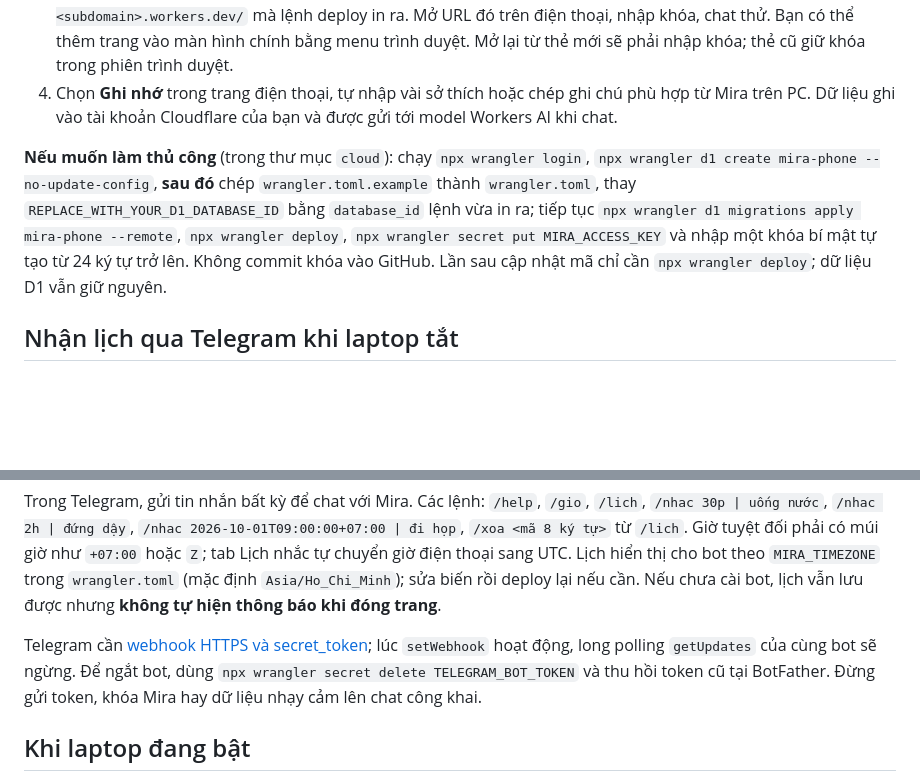
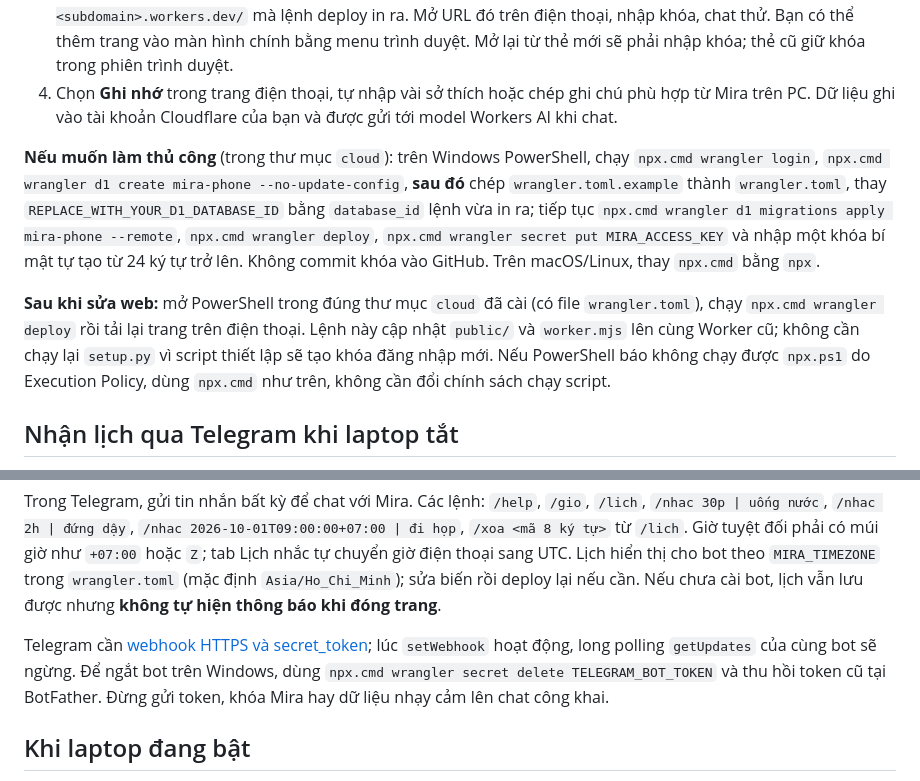
Before and after one commit to Hiuraaa/mira-desktop-assistant, a Markdown page: cloud/README.md, 2 parts joined by grey strips. Rendered like a GitHub page; blank space fills up the shorter version.

Commit message:
Document Windows npx.cmd deployment in Mira cloud guide

```diff
--- a/cloud/README.md
+++ b/cloud/README.md
@@ -15,7 +15,9 @@ Chọn **Workers Free** của Cloudflare, không đăng ký gói trả phí ho
 3. **Lưu khóa được in ra cuối lệnh** trong trình quản lý mật khẩu. Ghi lại URL `https://mira-phone.<subdomain>.workers.dev/` mà lệnh deploy in ra. Mở URL đó trên điện thoại, nhập khóa, chat thử. Bạn có thể thêm trang vào màn hình chính bằng menu trình duyệt. Mở lại từ thẻ mới sẽ phải nhập khóa; thẻ cũ giữ khóa trong phiên trình duyệt.
 4. Chọn **Ghi nhớ** trong trang điện thoại, tự nhập vài sở thích hoặc chép ghi chú phù hợp từ Mira trên PC. Dữ liệu ghi vào tài khoản Cloudflare của bạn và được gửi tới model Workers AI khi chat.
 
-**Nếu muốn làm thủ công** (trong thư mục `cloud`): chạy `npx wrangler login`, `npx wrangler d1 create mira-phone --no-update-config`, **sau đó** chép `wrangler.toml.example` thành `wrangler.toml`, thay `REPLACE_WITH_YOUR_D1_DATABASE_ID` bằng `database_id` lệnh vừa in ra; tiếp tục `npx wrangler d1 migrations apply mira-phone --remote`, `npx wrangler deploy`, `npx wrangler secret put MIRA_ACCESS_KEY` và nhập một khóa bí mật tự tạo từ 24 ký tự trở lên. Không commit khóa vào GitHub. Lần sau cập nhật mã chỉ cần `npx wrangler deploy`; dữ liệu D1 vẫn giữ nguyên.
+**Nếu muốn làm thủ công** (trong thư mục `cloud`): trên Windows PowerShell, chạy `npx.cmd wrangler login`, `npx.cmd wrangler d1 create mira-phone --no-update-config`, **sau đó** chép `wrangler.toml.example` thành `wrangler.toml`, thay `REPLACE_WITH_YOUR_D1_DATABASE_ID` bằng `database_id` lệnh vừa in ra; tiếp tục `npx.cmd wrangler d1 migrations apply mira-phone --remote`, `npx.cmd wrangler deploy`, `npx.cmd wrangler secret put MIRA_ACCESS_KEY` và nhập một khóa bí mật tự tạo từ 24 ký tự trở lên. Không commit khóa vào GitHub. Trên macOS/Linux, thay `npx.cmd` bằng `npx`.
+
+**Sau khi sửa web:** mở PowerShell trong đúng thư mục `cloud` đã cài (có file `wrangler.toml`), chạy `npx.cmd wrangler deploy` rồi tải lại trang trên điện thoại. Lệnh này cập nhật `public/` và `worker.mjs` lên cùng Worker cũ; không cần chạy lại `setup.py` vì script thiết lập sẽ tạo khóa đăng nhập mới. Nếu PowerShell báo không chạy được `npx.ps1` do Execution Policy, dùng `npx.cmd` như trên, không cần đổi chính sách chạy script.
 
 ## Nhận lịch qua Telegram khi laptop tắt
 
@@ -26,7 +28,7 @@ Chọn **Workers Free** của Cloudflare, không đăng ký gói trả phí ho
 
 Trong Telegram, gửi tin nhắn bất kỳ để chat với Mira. Các lệnh: `/help`, `/gio`, `/lich`, `/nhac 30p | uống nước`, `/nhac 2h | đứng dậy`, `/nhac 2026-10-01T09:00:00+07:00 | đi họp`, `/xoa <mã 8 ký tự>` từ `/lich`. Giờ tuyệt đối phải có múi giờ như `+07:00` hoặc `Z`; tab Lịch nhắc tự chuyển giờ điện thoại sang UTC. Lịch hiển thị cho bot theo `MIRA_TIMEZONE` trong `wrangler.toml` (mặc định `Asia/Ho_Chi_Minh`); sửa biến rồi deploy lại nếu cần. Nếu chưa cài bot, lịch vẫn lưu được nhưng **không tự hiện thông báo khi đóng trang**.
 
-Telegram cần [webhook HTTPS và secret_token](https://core.telegram.org/bots/api#setwebhook); lúc `setWebhook` hoạt động, long polling `getUpdates` của cùng bot sẽ ngừng. Để ngắt bot, dùng `npx wrangler secret delete TELEGRAM_BOT_TOKEN` và thu hồi token cũ tại BotFather. Đừng gửi token, khóa Mira hay dữ liệu nhạy cảm lên chat công khai.
+Telegram cần [webhook HTTPS và secret_token](https://core.telegram.org/bots/api#setwebhook); lúc `setWebhook` hoạt động, long polling `getUpdates` của cùng bot sẽ ngừng. Để ngắt bot trên Windows, dùng `npx.cmd wrangler secret delete TELEGRAM_BOT_TOKEN` và thu hồi token cũ tại BotFather. Đừng gửi token, khóa Mira hay dữ liệu nhạy cảm lên chat công khai.
 
 ## Khi laptop đang bật
 
```
